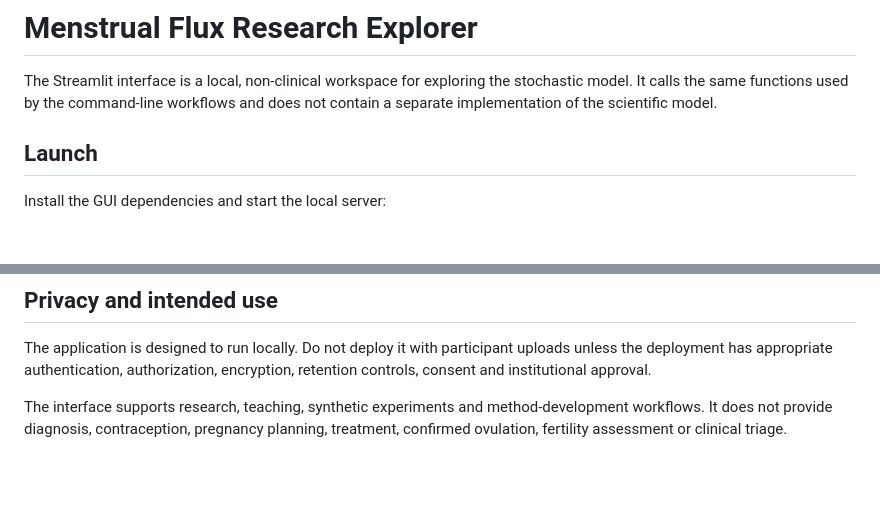
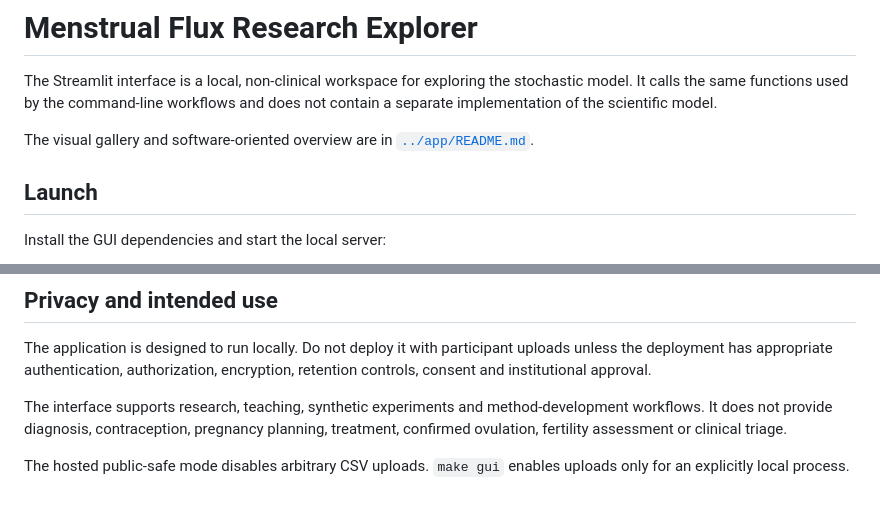
Before and after one commit to nalin-dhiman/menstrual_flux, a Markdown page: docs/gui.md, 2 parts joined by grey strips. Rendered like a GitHub page; blank space fills up the shorter version.

```diff
--- a/docs/gui.md
+++ b/docs/gui.md
@@ -4,6 +4,9 @@ The Streamlit interface is a local, non-clinical workspace for exploring the
 stochastic model. It calls the same functions used by the command-line
 workflows and does not contain a separate implementation of the scientific
 model.
+
+The visual gallery and software-oriented overview are in
+[`../app/README.md`](../app/README.md).
 
 ## Launch
 
@@ -72,3 +75,6 @@ The interface supports research, teaching, synthetic experiments and
 method-development workflows. It does not provide diagnosis, contraception,
 pregnancy planning, treatment, confirmed ovulation, fertility assessment or
 clinical triage.
+
+The hosted public-safe mode disables arbitrary CSV uploads. `make gui` enables
+uploads only for an explicitly local process.
```
Also changed, not shown: README.md (+5 -0 lines), app/README.md (added, +112 -0 lines), app/screenshots/01_observatory.png (added), app/screenshots/02_synthetic_lab.png (added), app/screenshots/03_synthetic_trajectory.png (added), app/screenshots/04_flux_studio.png (added), app/screenshots/05_lifespan_atlas.png (added), app/screenshots/06_data_quality.png (added), 9 other files.
